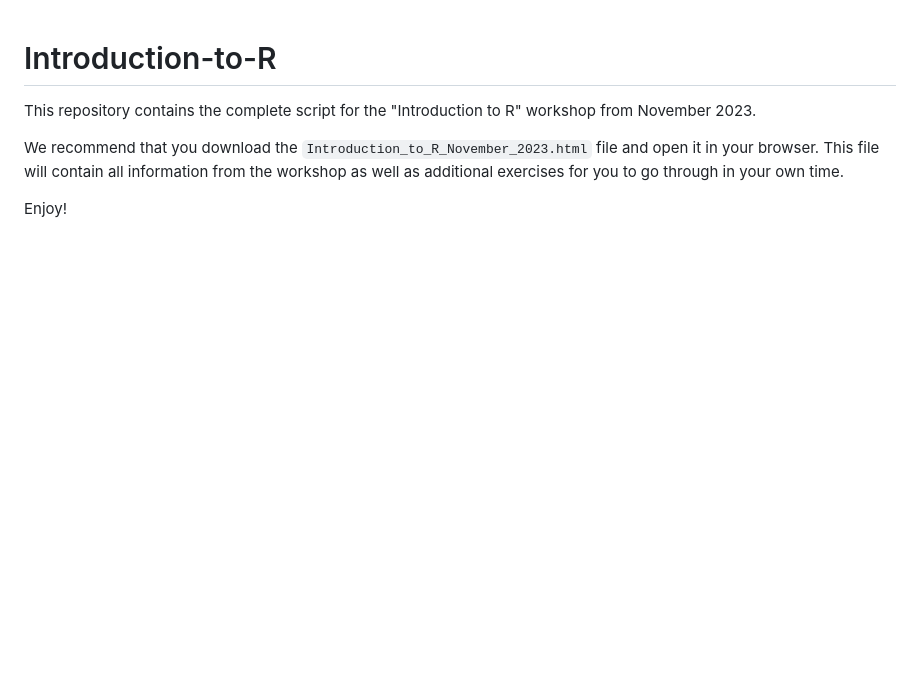
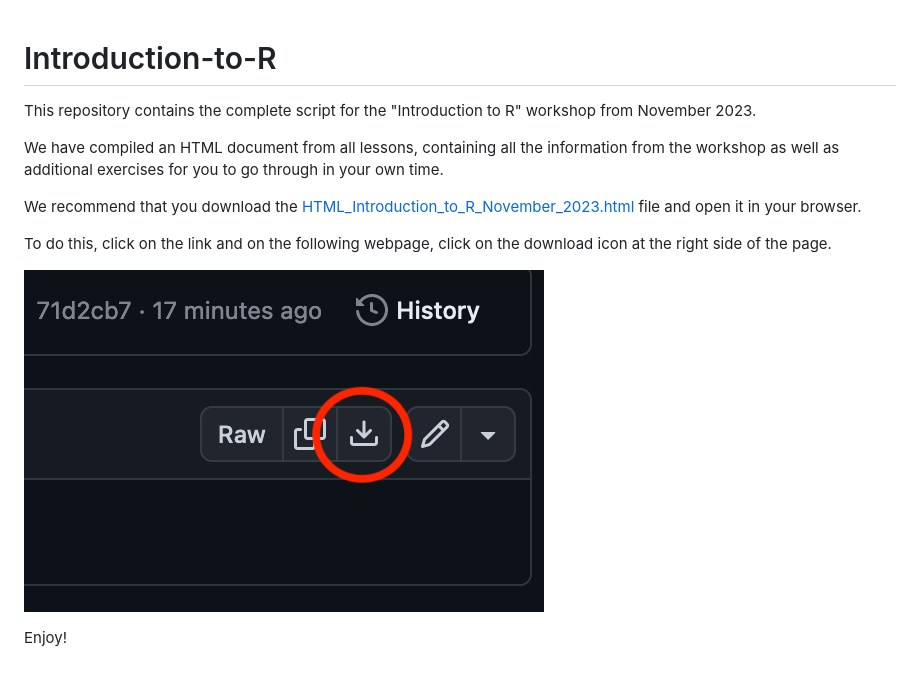
Before and after one commit to Matthijnssenslab/Introduction-to-R, a Markdown page: README.md, the part around the change. GitHub-like rendering; pictures changed too: figures/download_button.png (added); blank space fills up the shorter version.

Commit message:
Add info to readme

```diff
--- a/README.md
+++ b/README.md
@@ -1,6 +1,12 @@
 # Introduction-to-R
 This repository contains the complete script for the "Introduction to R" workshop from November 2023.
 
-We recommend that you download the `Introduction_to_R_November_2023.html` file and open it in your browser. This file will contain all information from the workshop as well as additional exercises for you to go through in your own time.
+We have compiled an HTML document from all lessons, containing all the information from the workshop as well as additional exercises for you to go through in your own time.
+
+We recommend that you download the [HTML_Introduction_to_R_November_2023.html](https://github.com/Matthijnssenslab/Introduction-to-R/blob/main/Introduction_to_R_November_2023.html) file and open it in your browser.
+
+To do this, click on the link and on the following webpage, click on the download icon at the right side of the page.
+
+![](figures/download_button.png)
 
 Enjoy!
```
Also changed, not shown: 3 other files.
